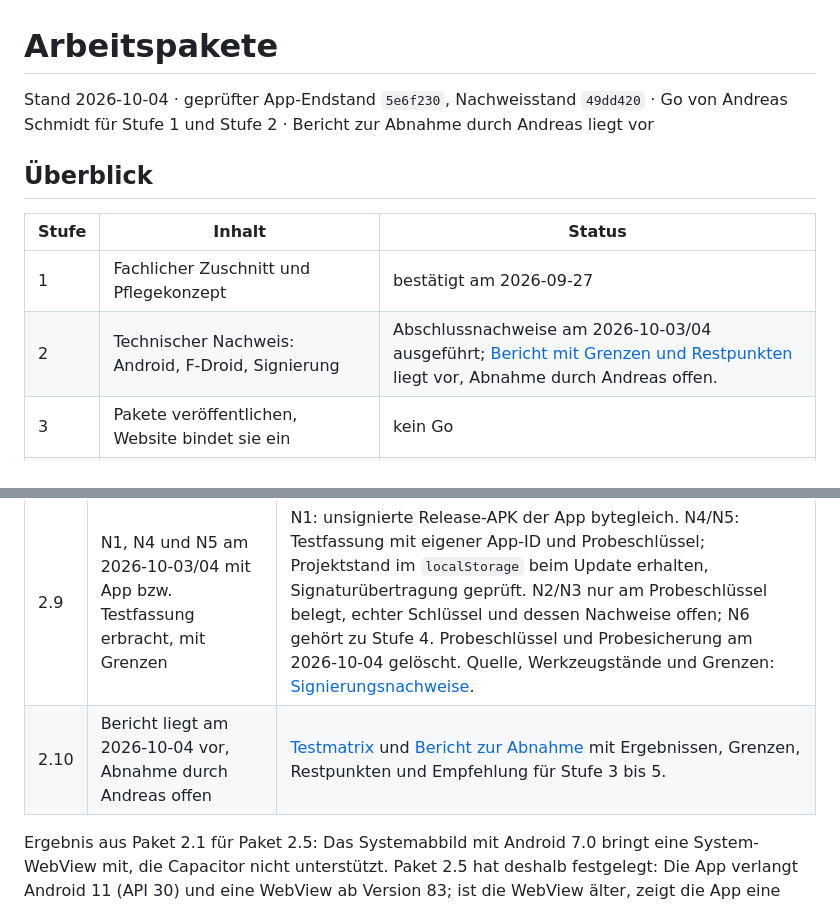
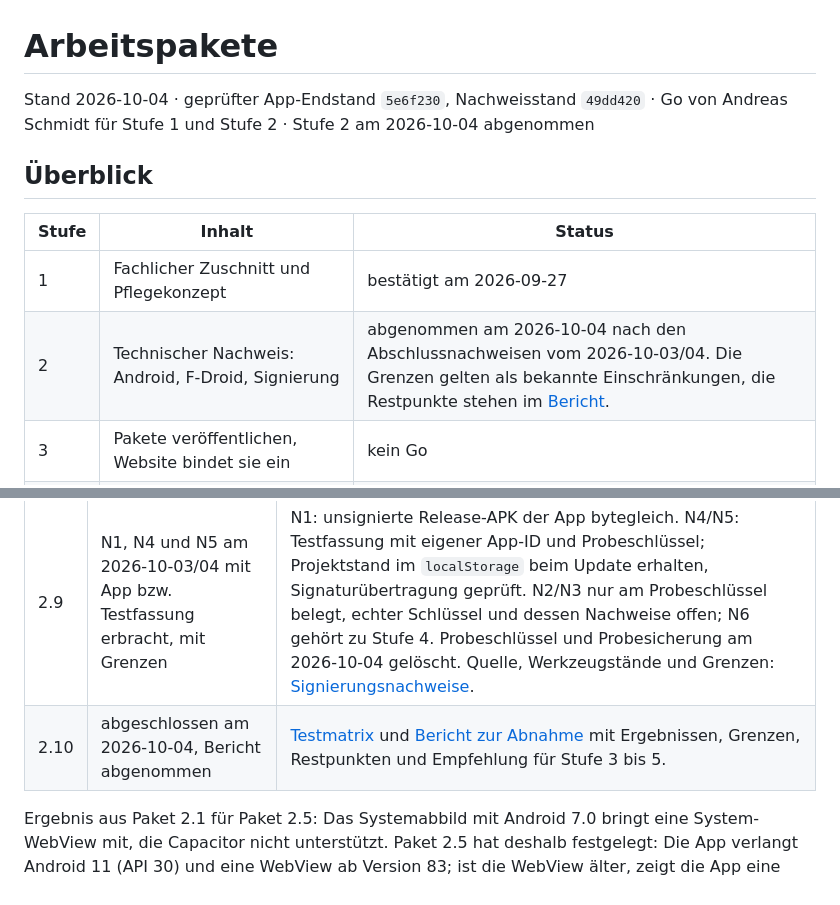
Before and after one commit to baremos/fristenrechner, a Markdown page: docs/arbeitspakete.md, 2 parts joined by grey strips. Drawn GitHub-style.

```diff
--- a/docs/arbeitspakete.md
+++ b/docs/arbeitspakete.md
@@ -1,13 +1,13 @@
 # Arbeitspakete
 
-Stand 2026-10-04 · geprüfter App-Endstand `5e6f230`, Nachweisstand `49dd420` · Go von Andreas Schmidt für Stufe 1 und Stufe 2 · Bericht zur Abnahme durch Andreas liegt vor
+Stand 2026-10-04 · geprüfter App-Endstand `5e6f230`, Nachweisstand `49dd420` · Go von Andreas Schmidt für Stufe 1 und Stufe 2 · Stufe 2 am 2026-10-04 abgenommen
 
 ## Überblick
 
 | Stufe | Inhalt | Status |
 |---|---|---|
 | 1 | Fachlicher Zuschnitt und Pflegekonzept | bestätigt am 2026-09-27 |
-| 2 | Technischer Nachweis: Android, F-Droid, Signierung | Abschlussnachweise am 2026-10-03/04 ausgeführt; [Bericht mit Grenzen und Restpunkten](stufe2-nachweis.md) liegt vor, Abnahme durch Andreas offen. |
+| 2 | Technischer Nachweis: Android, F-Droid, Signierung | abgenommen am 2026-10-04 nach den Abschlussnachweisen vom 2026-10-03/04. Die Grenzen gelten als bekannte Einschränkungen, die Restpunkte stehen im [Bericht](stufe2-nachweis.md#restpunkte). |
 | 3 | Pakete veröffentlichen, Website bindet sie ein | kein Go |
 | 4 | Google Play: Konto, Store-Material auf Deutsch und Englisch, Einreichung | kein Go |
 | 5 | F-Droid: Einreichung, Metadaten auf Deutsch und Englisch | kein Go |
@@ -57,7 +57,7 @@ Ziel: nachweisen, dass die App auf diesem Weg baubar, F-Droid-tauglich und saube
 | 2.7 | npm-Lizenzprüfung am Endstand am 2026-10-03/04 bestanden | `scripts/check-licenses.mjs` mit Tests, [Lizenzen und Restarbeiten](lizenzen.md), `LICENSE` und `NOTICE` in den npm-Paketen. Die Metadatenprüfung wiederholt sich mit jeder neuen Abhängigkeit. Vollständige Fremdhinweise, Android-/Gradle-Lizenzen und die Prüfung des tatsächlichen Inhalts der npm-Pakete bleiben offen. |
 | 2.8 | lokaler Lauf am Endstand am 2026-10-04 bestanden | Vollständige App am Nachweisstand `49dd420` mit fdroidserver 2.4.2-1, gezielter Bereinigung ohne `scandelete`, Scanner ohne Fehler und Auswertung ohne Beanstandung; unsignierte Release-APK bytegleich mit den Windows- und Linux-Builds. Quelle und Kennzahlen: [F-Droid-Nachweis](fdroid-build.md). Kein Build auf dem F-Droid-Buildserver, keine Annahme durch F-Droid. |
 | 2.9 | N1, N4 und N5 am 2026-10-03/04 mit App bzw. Testfassung erbracht, mit Grenzen | N1: unsignierte Release-APK der App bytegleich. N4/N5: Testfassung mit eigener App-ID und Probeschlüssel; Projektstand im `localStorage` beim Update erhalten, Signaturübertragung geprüft. N2/N3 nur am Probeschlüssel belegt, echter Schlüssel und dessen Nachweise offen; N6 gehört zu Stufe 4. Probeschlüssel und Probesicherung am 2026-10-04 gelöscht. Quelle, Werkzeugstände und Grenzen: [Signierungsnachweise](signierung.md). |
-| 2.10 | Bericht liegt am 2026-10-04 vor, Abnahme durch Andreas offen | [Testmatrix](testmatrix.md) und [Bericht zur Abnahme](stufe2-nachweis.md) mit Ergebnissen, Grenzen, Restpunkten und Empfehlung für Stufe 3 bis 5. |
+| 2.10 | abgeschlossen am 2026-10-04, Bericht abgenommen | [Testmatrix](testmatrix.md) und [Bericht zur Abnahme](stufe2-nachweis.md) mit Ergebnissen, Grenzen, Restpunkten und Empfehlung für Stufe 3 bis 5. |
 
 Ergebnis aus Paket 2.1 für Paket 2.5: Das Systemabbild mit Android 7.0 bringt eine System-WebView mit, die Capacitor nicht unterstützt. Paket 2.5 hat deshalb festgelegt: Die App verlangt Android 11 (API 30) und eine WebView ab Version 83; ist die WebView älter, zeigt die App eine Fehlerseite. Einzelheiten in `docs/app.md` und in `docs/toolchain.md`, Abschnitt „Bekannte Einschränkungen".
 
```
Also changed, not shown: docs/stufe2-nachweis.md (+4 -4 lines).
